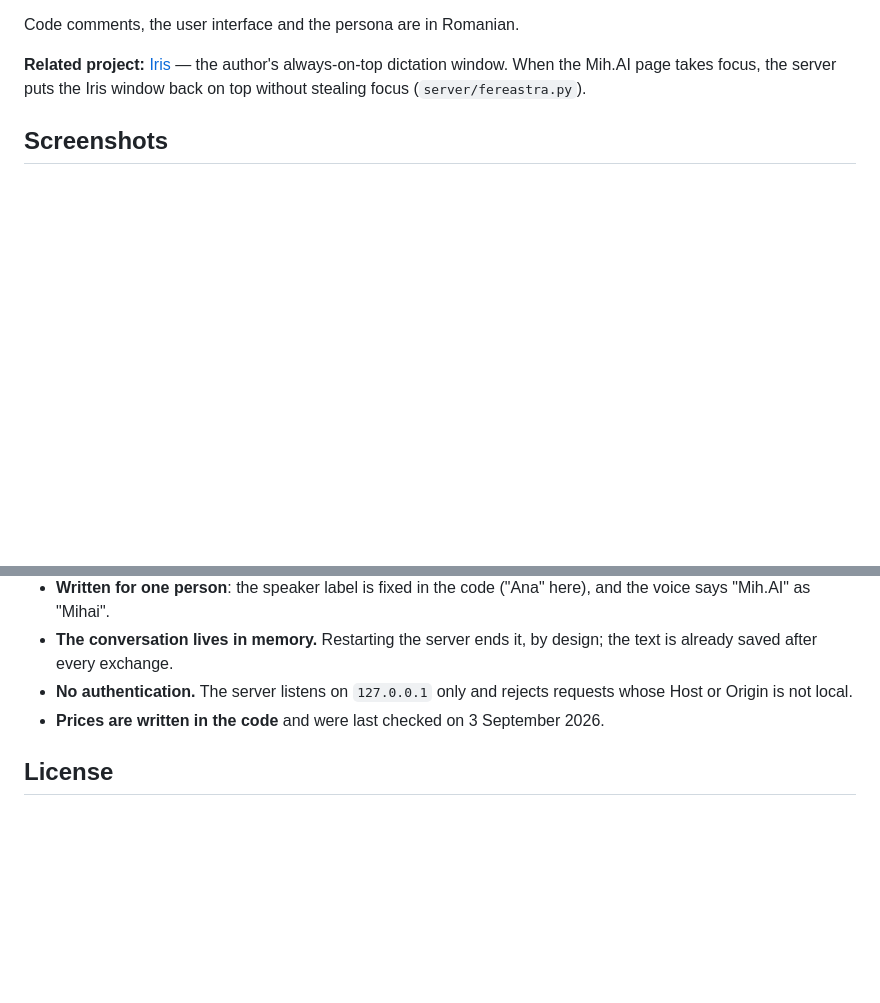
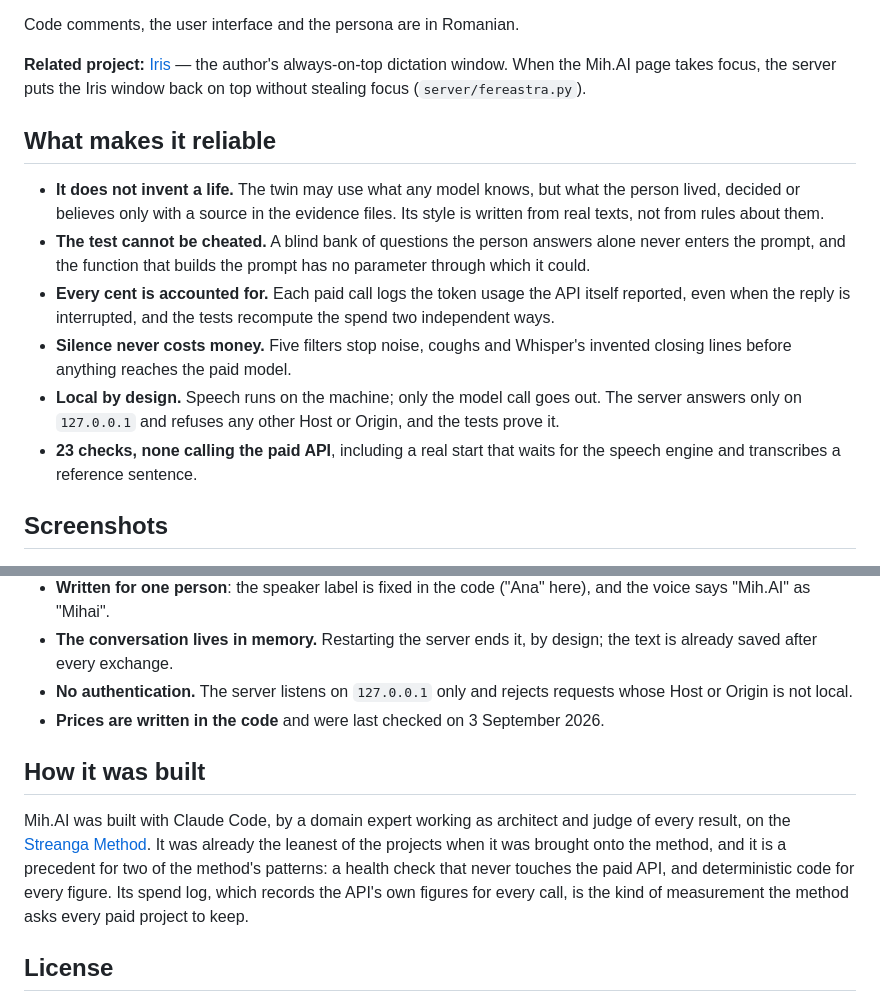
Before and after one commit to Mihai-Streanga/DigitalTwin-public, a Markdown page: README.md, 2 parts joined by grey strips. Rendered like a GitHub page; blank space fills up the shorter version.

Commit message:
README: what makes it reliable, and how it was built on the Streanga Method

```diff
--- a/README.md
+++ b/README.md
@@ -16,6 +16,22 @@ Code comments, the user interface and the persona are in Romanian.
 **Related project:** [Iris](https://github.com/Mihai-Streanga/Iris-public) — the author's
 always-on-top dictation window. When the Mih.AI page takes focus, the server puts the Iris
 window back on top without stealing focus (`server/fereastra.py`).
+
+## What makes it reliable
+
+- **It does not invent a life.** The twin may use what any model knows, but what the person
+  lived, decided or believes only with a source in the evidence files. Its style is written from
+  real texts, not from rules about them.
+- **The test cannot be cheated.** A blind bank of questions the person answers alone never enters
+  the prompt, and the function that builds the prompt has no parameter through which it could.
+- **Every cent is accounted for.** Each paid call logs the token usage the API itself reported,
+  even when the reply is interrupted, and the tests recompute the spend two independent ways.
+- **Silence never costs money.** Five filters stop noise, coughs and Whisper's invented closing
+  lines before anything reaches the paid model.
+- **Local by design.** Speech runs on the machine; only the model call goes out. The server
+  answers only on `127.0.0.1` and refuses any other Host or Origin, and the tests prove it.
+- **23 checks, none calling the paid API**, including a real start that waits for the speech
+  engine and transcribes a reference sentence.
 
 ## Screenshots
 
@@ -255,6 +271,15 @@ Measured on an ASUS Vivobook S 16 — Intel Core Ultra 7 255H, Intel Arc 140T in
   Host or Origin is not local.
 - **Prices are written in the code** and were last checked on 3 September 2026.
 
+## How it was built
+
+Mih.AI was built with Claude Code, by a domain expert working as architect and judge of every
+result, on the [Streanga Method](https://github.com/Mihai-Streanga/streanga-method-for-claude).
+It was already the leanest of the projects when it was brought onto the method, and it is a
+precedent for two of the method's patterns: a health check that never touches the paid API, and
+deterministic code for every figure. Its spend log, which records the API's own figures for
+every call, is the kind of measurement the method asks every paid project to keep.
+
 ## License
 
 MIT © 2026 Mihai Streanga — see `LICENSE`. Components downloaded during installation keep their
```
